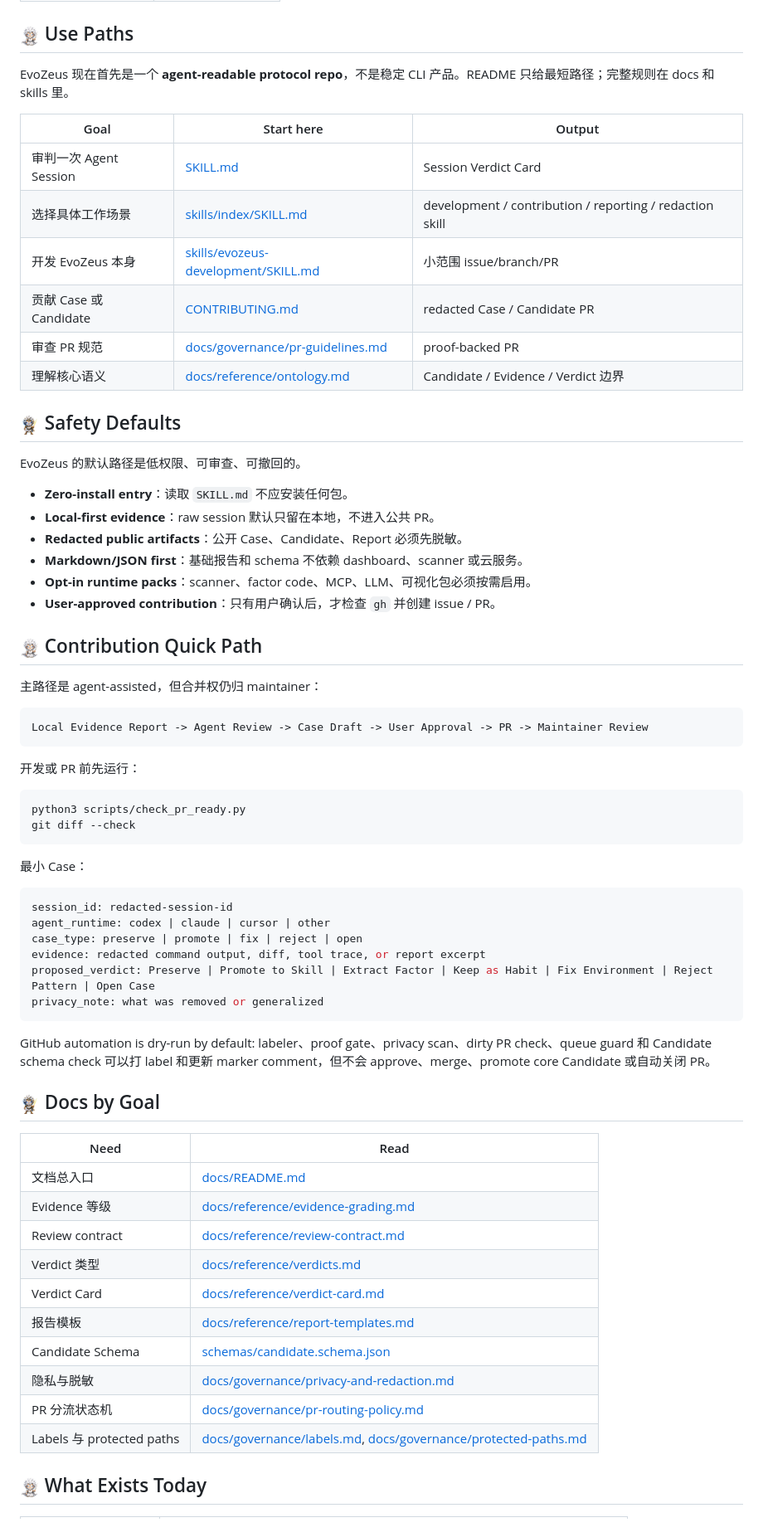
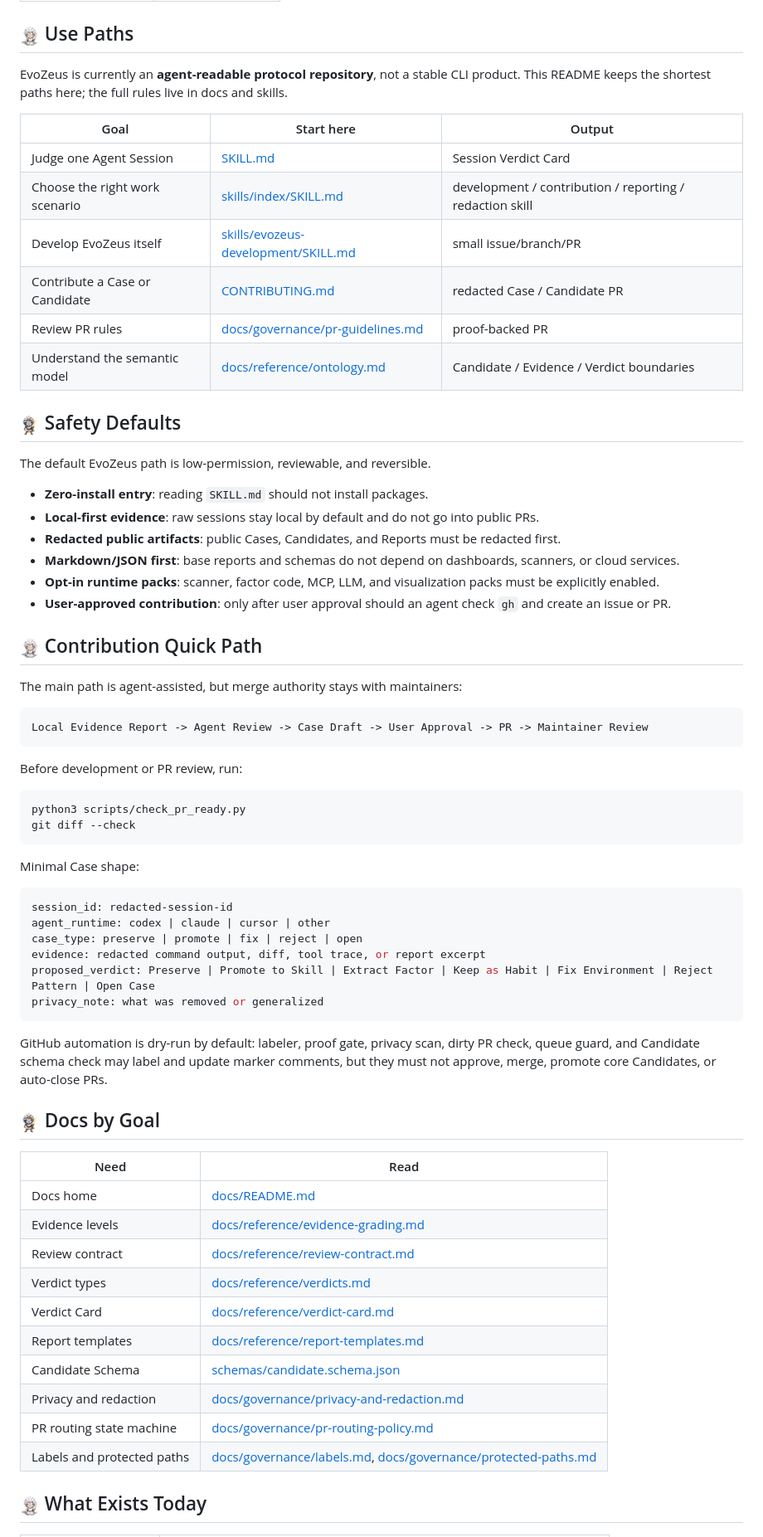
Before and after one commit to MetaInFLow/EvoZeus, a Markdown page: README.md, the part around one of its changes. Shown at 83% size. Drawn GitHub-style.

Commit message:
docs: add README language switch

````diff
--- a/README.md
+++ b/README.md
@@ -66,44 +70,44 @@ Verdict（裁决）需要落成 Artifact：
 
 ## <img src="assets/icons/evozeus-silver-128.png" alt="" width="24" align="absmiddle"> Use Paths
 
-EvoZeus 现在首先是一个 **agent-readable protocol repo**，不是稳定 CLI 产品。README 只给最短路径；完整规则在 docs 和 skills 里。
+EvoZeus is currently an **agent-readable protocol repository**, not a stable CLI product. This README keeps the shortest paths here; the full rules live in docs and skills.
 
 | Goal | Start here | Output |
 | --- | --- | --- |
-| 审判一次 Agent Session | [SKILL.md](SKILL.md) | Session Verdict Card |
-| 选择具体工作场景 | [skills/index/SKILL.md](skills/index/SKILL.md) | development / contribution / reporting / redaction skill |
-| 开发 EvoZeus 本身 | [skills/evozeus-development/SKILL.md](skills/evozeus-development/SKILL.md) | 小范围 issue/branch/PR |
-| 贡献 Case 或 Candidate | [CONTRIBUTING.md](CONTRIBUTING.md) | redacted Case / Candidate PR |
-| 审查 PR 规范 | [docs/governance/pr-guidelines.md](docs/governance/pr-guidelines.md) | proof-backed PR |
-| 理解核心语义 | [docs/reference/ontology.md](docs/reference/ontology.md) | Candidate / Evidence / Verdict 边界 |
+| Judge one Agent Session | [SKILL.md](SKILL.md) | Session Verdict Card |
+| Choose the right work scenario | [skills/index/SKILL.md](skills/index/SKILL.md) | development / contribution / reporting / redaction skill |
+| Develop EvoZeus itself | [skills/evozeus-development/SKILL.md](skills/evozeus-development/SKILL.md) | small issue/branch/PR |
+| Contribute a Case or Candidate | [CONTRIBUTING.md](CONTRIBUTING.md) | redacted Case / Candidate PR |
+| Review PR rules | [docs/governance/pr-guidelines.md](docs/governance/pr-guidelines.md) | proof-backed PR |
+| Understand the semantic model | [docs/reference/ontology.md](docs/reference/ontology.md) | Candidate / Evidence / Verdict boundaries |
 
 ## <img src="assets/icons/evozeus-gold-128.png" alt="" width="24" align="absmiddle"> Safety Defaults
 
-EvoZeus 的默认路径是低权限、可审查、可撤回的。
+The default EvoZeus path is low-permission, reviewable, and reversible.
 
-- **Zero-install entry**：读取 `SKILL.md` 不应安装任何包。
-- **Local-first evidence**：raw session 默认只留在本地，不进入公共 PR。
-- **Redacted public artifacts**：公开 Case、Candidate、Report 必须先脱敏。
-- **Markdown/JSON first**：基础报告和 schema 不依赖 dashboard、scanner 或云服务。
-- **Opt-in runtime packs**：scanner、factor code、MCP、LLM、可视化包必须按需启用。
-- **User-approved contribution**：只有用户确认后，才检查 `gh` 并创建 issue / PR。
+- **Zero-install entry**: reading `SKILL.md` should not install packages.
+- **Local-first evidence**: raw sessions stay local by default and do not go into public PRs.
+- **Redacted public artifacts**: public Cases, Candidates, and Reports must be redacted first.
+- **Markdown/JSON first**: base reports and schemas do not depend on dashboards, scanners, or cloud services.
+- **Opt-in runtime packs**: scanner, factor code, MCP, LLM, and visualization packs must be explicitly enabled.
+- **User-approved contribution**: only after user approval should an agent check `gh` and create an issue or PR.
 
 ## <img src="assets/icons/evozeus-silver-128.png" alt="" width="24" align="absmiddle"> Contribution Quick Path
 
-主路径是 agent-assisted，但合并权仍归 maintainer：
+The main path is agent-assisted, but merge authority stays with maintainers:
 
 ```text
 Local Evidence Report -> Agent Review -> Case Draft -> User Approval -> PR -> Maintainer Review
 ```
 
-开发或 PR 前先运行：
+Before development or PR review, run:
 
 ```bash
 python3 scripts/check_pr_ready.py
 git diff --check
 ```
 
-最小 Case：
+Minimal Case shape:
 
 ```yaml
 session_id: redacted-session-id
@@ -114,22 +118,22 @@ proposed_verdict: Preserve | Promote to Skill | Extract Factor | Keep as Habit |
 privacy_note: what was removed or generalized
 ```
 
-GitHub automation is dry-run by default: labeler、proof gate、privacy scan、dirty PR check、queue guard 和 Candidate schema check 可以打 label 和更新 marker comment，但不会 approve、merge、promote core Candidate 或自动关闭 PR。
+GitHub automation is dry-run by default: labeler, proof gate, privacy scan, dirty PR check, queue guard, and Candidate schema check may label and update marker comments, but they must not approve, merge, promote core Candidates, or auto-close PRs.
 
 ## <img src="assets/icons/evozeus-gold-128.png" alt="" width="24" align="absmiddle"> Docs by Goal
 
 | Need | Read |
 | --- | --- |
-| 文档总入口 | [docs/README.md](docs/README.md) |
-| Evidence 等级 | [docs/reference/evidence-grading.md](docs/reference/evidence-grading.md) |
+| Docs home | [docs/README.md](docs/README.md) |
+| Evidence levels | [docs/reference/evidence-grading.md](docs/reference/evidence-grading.md) |
 | Review contract | [docs/reference/review-contract.md](docs/reference/review-contract.md) |
-| Verdict 类型 | [docs/reference/verdicts.md](docs/reference/verdicts.md) |
+| Verdict types | [docs/reference/verdicts.md](docs/reference/verdicts.md) |
 | Verdict Card | [docs/reference/verdict-card.md](docs/reference/verdict-card.md) |
-| 报告模板 | [docs/reference/report-templates.md](docs/reference/report-templates.md) |
+| Report templates | [docs/reference/report-templates.md](docs/reference/report-templates.md) |
 | Candidate Schema | [schemas/candidate.schema.json](schemas/candidate.schema.json) |
-| 隐私与脱敏 | [docs/governance/privacy-and-redaction.md](docs/governance/privacy-and-redaction.md) |
-| PR 分流状态机 | [docs/governance/pr-routing-policy.md](docs/governance/pr-routing-policy.md) |
-| Labels 与 protected paths | [docs/governance/labels.md](docs/governance/labels.md), [docs/governance/protected-paths.md](docs/governance/protected-paths.md) |
+| Privacy and redaction | [docs/governance/privacy-and-redaction.md](docs/governance/privacy-and-redaction.md) |
+| PR routing state machine | [docs/governance/pr-routing-policy.md](docs/governance/pr-routing-policy.md) |
+| Labels and protected paths | [docs/governance/labels.md](docs/governance/labels.md), [docs/governance/protected-paths.md](docs/governance/protected-paths.md) |
 
 ## <img src="assets/icons/evozeus-silver-128.png" alt="" width="24" align="absmiddle"> What Exists Today
 
````
Also changed, not shown: other parts of README.md (+32 -28 lines), README.zh-CN.md (added, +162 -0 lines).
